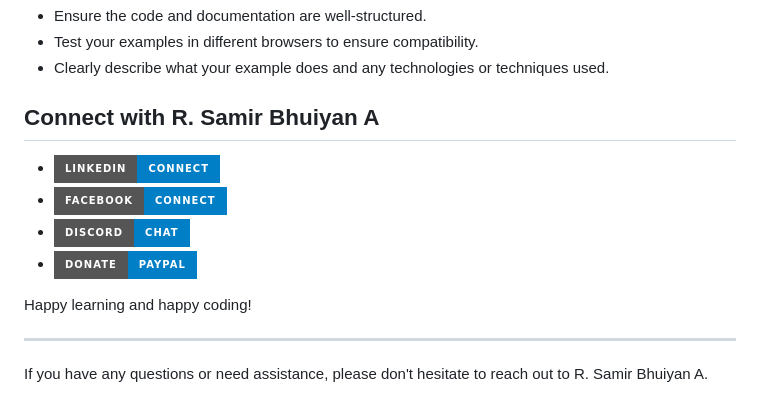
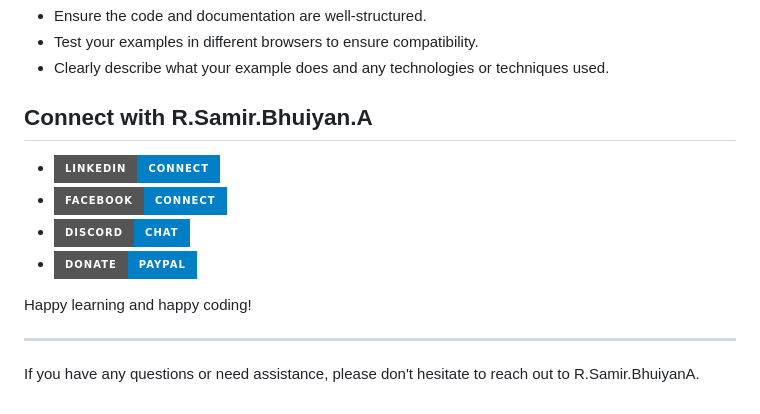
Before and after one commit to R-Samir-Bhuiyan-A/Html_practice, a Markdown page: README.md, the part around the change printed below. Rendered like a GitHub page; badges without logos.

```diff
--- a/README.md
+++ b/README.md
@@ -77,7 +77,7 @@ We welcome contributions from the community to enhance and expand this repositor
 - Test your examples in different browsers to ensure compatibility.
 - Clearly describe what your example does and any technologies or techniques used.
 
-## Connect with R. Samir Bhuiyan A
+## Connect with R.Samir.Bhuiyan.A
 
 - [![LinkedIn](https://img.shields.io/badge/LinkedIn-Connect-blue?style=for-the-badge&logo=linkedin)](https://www.linkedin.com/in/R-Samir-Bhuiyan-A)
 - [![Facebook](https://img.shields.io/badge/Facebook-Connect-blue?style=for-the-badge&logo=facebook)](https://Facebook.com/R.SaMiR.BhUiYaN.A)
@@ -88,4 +88,4 @@ Happy learning and happy coding!
 
 ---
 
-If you have any questions or need assistance, please don't hesitate to reach out to R. Samir Bhuiyan A.
+If you have any questions or need assistance, please don't hesitate to reach out to  R.Samir.BhuiyanA.
```
Also changed, not shown: other parts of README.md (+1 -1 lines).
